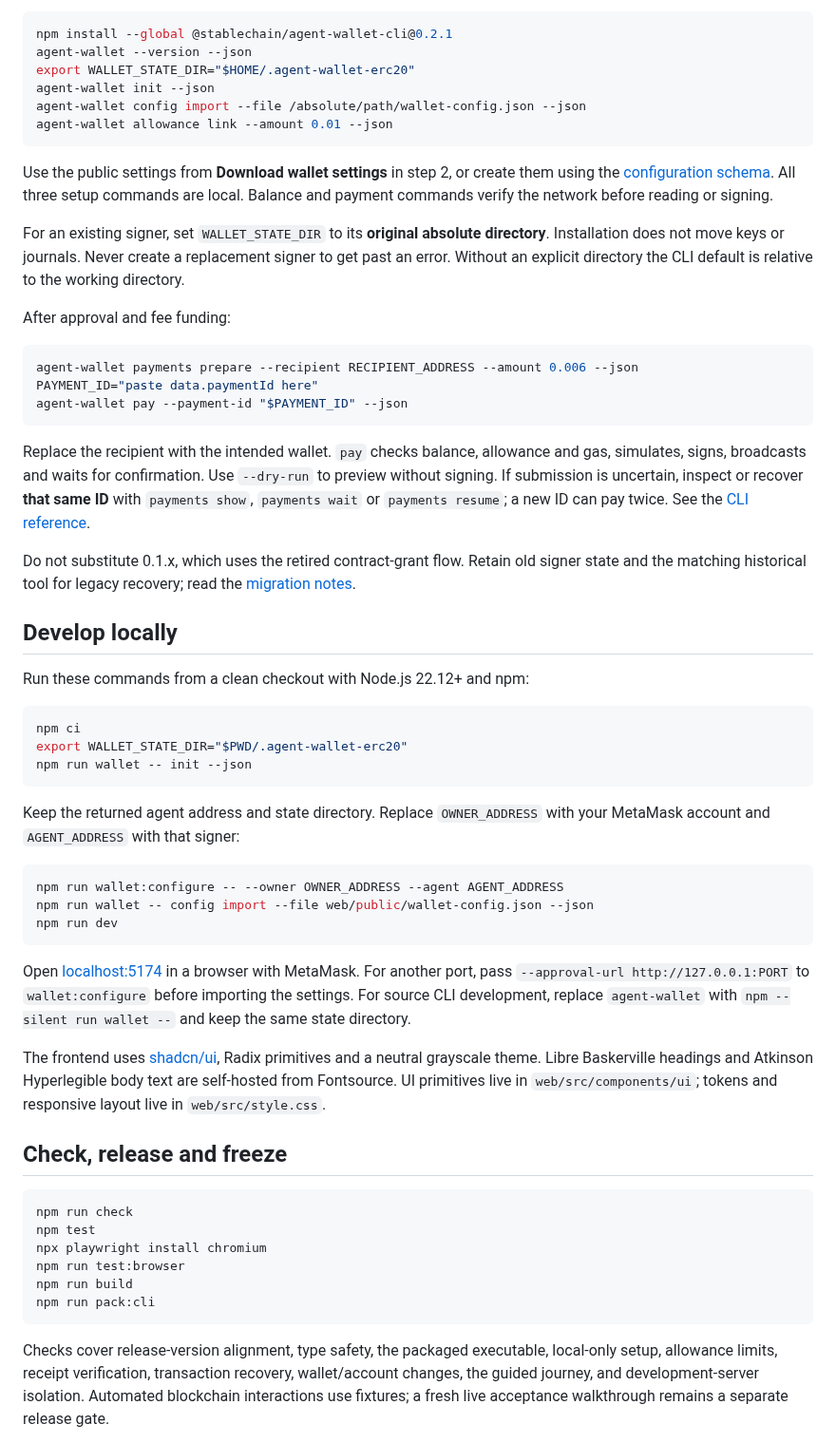
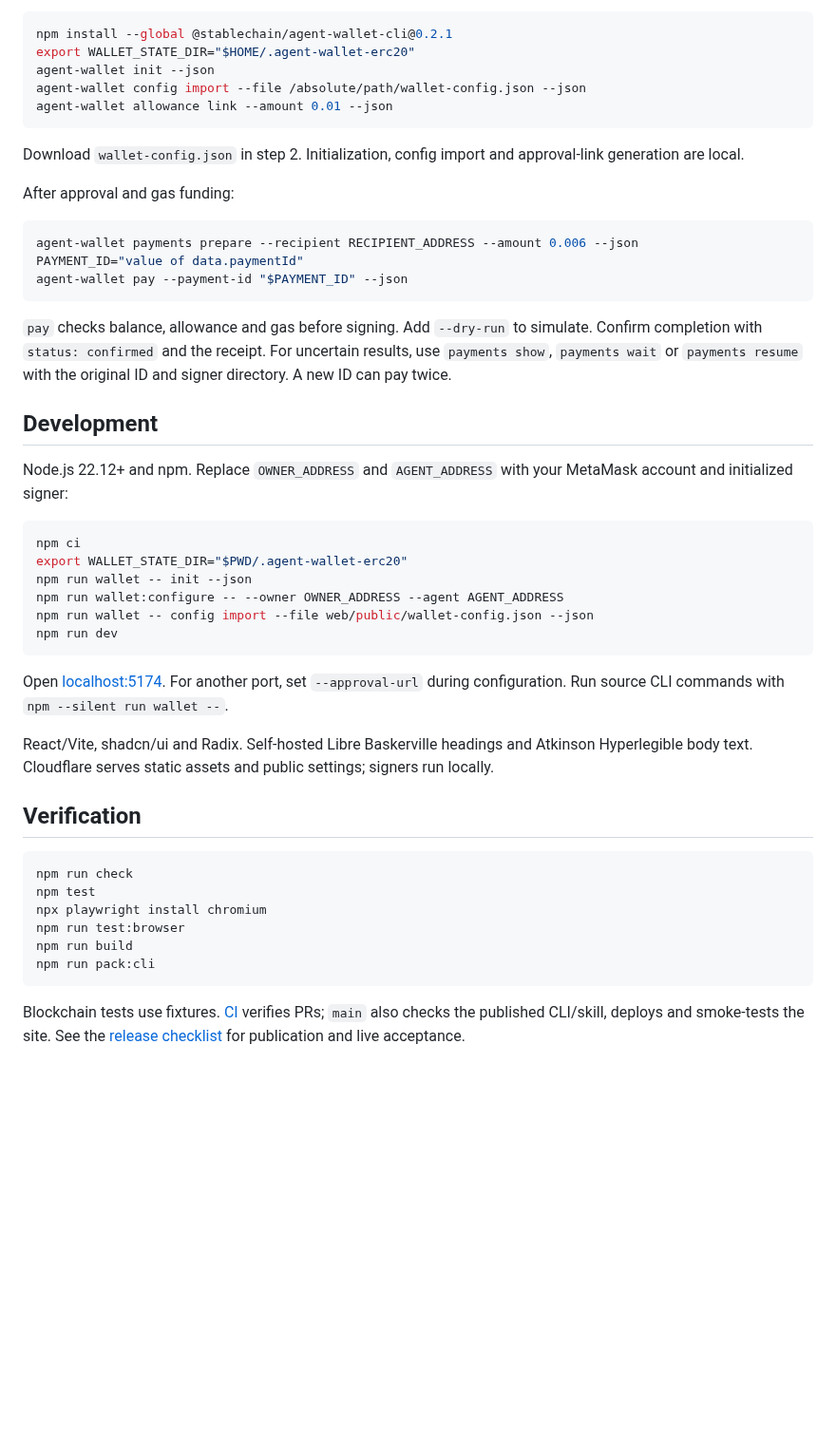
Before and after one commit to stablelabs/agentic.stable.xyz, a Markdown page: README.md, the part around one of its changes. Shown at 95% size. GitHub-like rendering; blank space fills up the shorter version.

````diff
--- a/README.md
+++ b/README.md
@@ -38,54 +24,44 @@ Release **0.2.1** aligns local-only setup with the website and skill. It require
 
 ```sh
 npm install --global @stablechain/agent-wallet-cli@0.2.1
-agent-wallet --version --json
 export WALLET_STATE_DIR="$HOME/.agent-wallet-erc20"
 agent-wallet init --json
 agent-wallet config import --file /absolute/path/wallet-config.json --json
 agent-wallet allowance link --amount 0.01 --json
 ```
 
-Use the public settings from **Download wallet settings** in step 2, or create them using the [configuration schema](docs/wallet.md#public-configuration). All three setup commands are local. Balance and payment commands verify the network before reading or signing.
+Download `wallet-config.json` in step 2. Initialization, config import and approval-link generation are local.
 
-For an existing signer, set `WALLET_STATE_DIR` to its **original absolute directory**. Installation does not move keys or journals. Never create a replacement signer to get past an error. Without an explicit directory the CLI default is relative to the working directory.
-
-After approval and fee funding:
+After approval and gas funding:
 
 ```sh
 agent-wallet payments prepare --recipient RECIPIENT_ADDRESS --amount 0.006 --json
-PAYMENT_ID="paste data.paymentId here"
+PAYMENT_ID="value of data.paymentId"
 agent-wallet pay --payment-id "$PAYMENT_ID" --json
 ```
 
-Replace the recipient with the intended wallet. `pay` checks balance, allowance and gas, simulates, signs, broadcasts and waits for confirmation. Use `--dry-run` to preview without signing. If submission is uncertain, inspect or recover **that same ID** with `payments show`, `payments wait` or `payments resume`; a new ID can pay twice. See the [CLI reference](docs/cli.md).
-
-Do not substitute 0.1.x, which uses the retired contract-grant flow. Retain old signer state and the matching historical tool for legacy recovery; read the [migration notes](docs/wallet.md#migration).
+`pay` checks balance, allowance and gas before signing. Add `--dry-run` to simulate. Confirm completion with `status: confirmed` and the receipt. For uncertain results, use `payments show`, `payments wait` or `payments resume` with the original ID and signer directory. A new ID can pay twice.
 
 <a id="run-the-demo"></a>
 
-## Develop locally
+## Development
 
-Run these commands from a clean checkout with Node.js 22.12+ and npm:
+Node.js 22.12+ and npm. Replace `OWNER_ADDRESS` and `AGENT_ADDRESS` with your MetaMask account and initialized signer:
 
 ```sh
 npm ci
 export WALLET_STATE_DIR="$PWD/.agent-wallet-erc20"
 npm run wallet -- init --json
-```
-
-Keep the returned agent address and state directory. Replace `OWNER_ADDRESS` with your MetaMask account and `AGENT_ADDRESS` with that signer:
-
-```sh
 npm run wallet:configure -- --owner OWNER_ADDRESS --agent AGENT_ADDRESS
 npm run wallet -- config import --file web/public/wallet-config.json --json
 npm run dev
 ```
 
-Open [localhost:5174](http://localhost:5174) in a browser with MetaMask. For another port, pass `--approval-url http://127.0.0.1:PORT` to `wallet:configure` before importing the settings. For source CLI development, replace `agent-wallet` with `npm --silent run wallet --` and keep the same state directory.
+Open [localhost:5174](http://localhost:5174). For another port, set `--approval-url` during configuration. Run source CLI commands with `npm --silent run wallet --`.
 
-The frontend uses [shadcn/ui](https://ui.shadcn.com), Radix primitives and a neutral grayscale theme. Libre Baskerville headings and Atkinson Hyperlegible body text are self-hosted from Fontsource. UI primitives live in `web/src/components/ui`; tokens and responsive layout live in `web/src/style.css`.
+React/Vite, shadcn/ui and Radix. Self-hosted Libre Baskerville headings and Atkinson Hyperlegible body text. Cloudflare serves static assets and public settings; signers run locally.
 
-## Check, release and freeze
+## Verification
 
 ```sh
 npm run check
@@ -96,5 +72,5 @@ npm run build
 npm run pack:cli
 ```
 
-Checks cover release-version alignment, type safety, the packaged executable, local-only setup, allowance limits, receipt verification, transaction recovery, wallet/account changes, the guided journey, and development-server isolation. Automated blockchain interactions use fixtures; a fresh live acceptance walkthrough remains a separate release gate.
+Blockchain tests use fixtures. [CI](.github/workflows/deploy.yml) verifies PRs; `main` also checks the published CLI/skill, deploys and smoke-tests the site. See the [release checklist](docs/release.md) for publication and live acceptance.
 
````
Also changed, not shown: other parts of README.md (+15 -43 lines), docs/images/demo.png, 3 other files.
